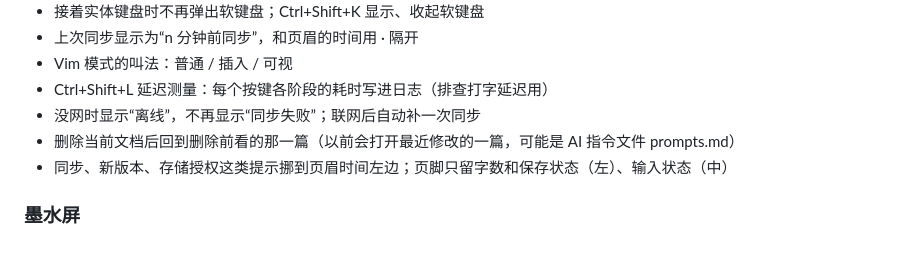
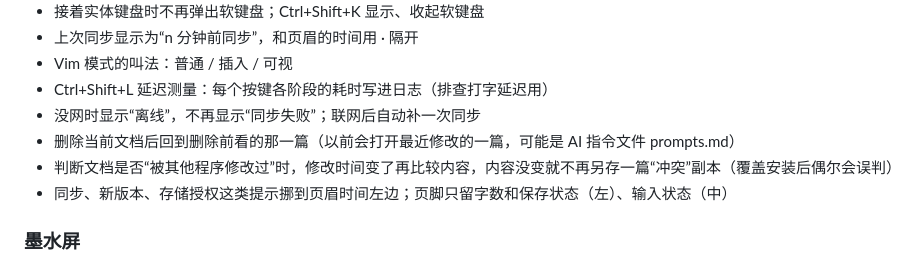
Before and after one commit to zhixianio/momoda, a Markdown page: CHANGELOG.md, the part around the change. GitHub-like rendering.

Commit message:
更新日志：冲突副本误判的修复
Co-Authored-By: Claude Opus 5.5 <noreply@anthropic.com>

```diff
--- a/CHANGELOG.md
+++ b/CHANGELOG.md
@@ -22,6 +22,7 @@
 - Ctrl+Shift+L 延迟测量：每个按键各阶段的耗时写进日志（排查打字延迟用）
 - 没网时显示“离线”，不再显示“同步失败”；联网后自动补一次同步
 - 删除当前文档后回到删除前看的那一篇（以前会打开最近修改的一篇，可能是 AI 指令文件 prompts.md）
+- 判断文档是否“被其他程序修改过”时，修改时间变了再比较内容，内容没变就不再另存一篇“冲突”副本（覆盖安装后偶尔会误判）
 - 同步、新版本、存储授权这类提示挪到页眉时间左边；页脚只留字数和保存状态（左）、输入状态（中）
 
 ### 墨水屏
```
